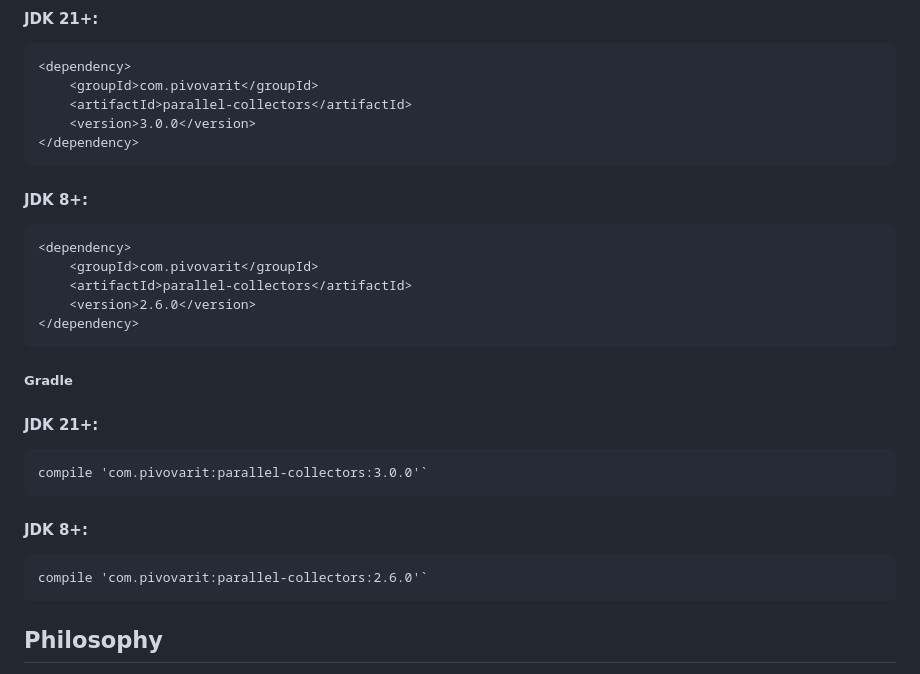
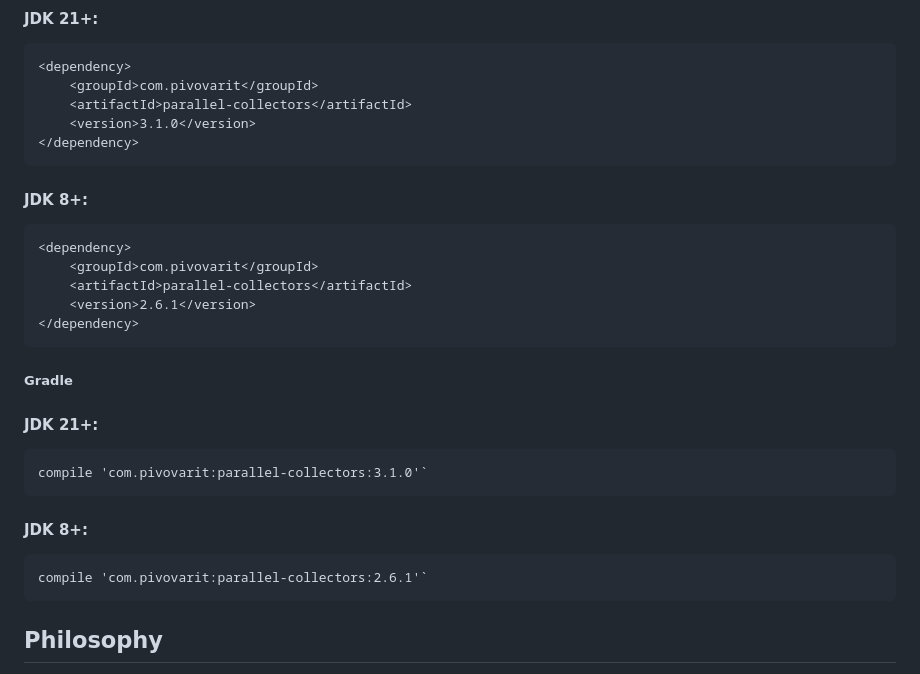
Before and after one commit to pivovarit/parallel-collectors, a Markdown page: README.md, the part around the change. Rendered like a GitHub page.

```diff
--- a/README.md
+++ b/README.md
@@ -31,7 +31,7 @@ They are:
     <dependency>
         <groupId>com.pivovarit</groupId>
         <artifactId>parallel-collectors</artifactId>
-        <version>3.0.0</version>
+        <version>3.1.0</version>
     </dependency>
 
 #### JDK 8+:
@@ -39,18 +39,18 @@ They are:
     <dependency>
         <groupId>com.pivovarit</groupId>
         <artifactId>parallel-collectors</artifactId>
-        <version>2.6.0</version>
+        <version>2.6.1</version>
     </dependency>
 
 ##### Gradle
 
 #### JDK 21+:
 
-    compile 'com.pivovarit:parallel-collectors:3.0.0'`
+    compile 'com.pivovarit:parallel-collectors:3.1.0'`
 
 #### JDK 8+:
 
-    compile 'com.pivovarit:parallel-collectors:2.6.0'`
+    compile 'com.pivovarit:parallel-collectors:2.6.1'`
 
 ## Philosophy
 
```
